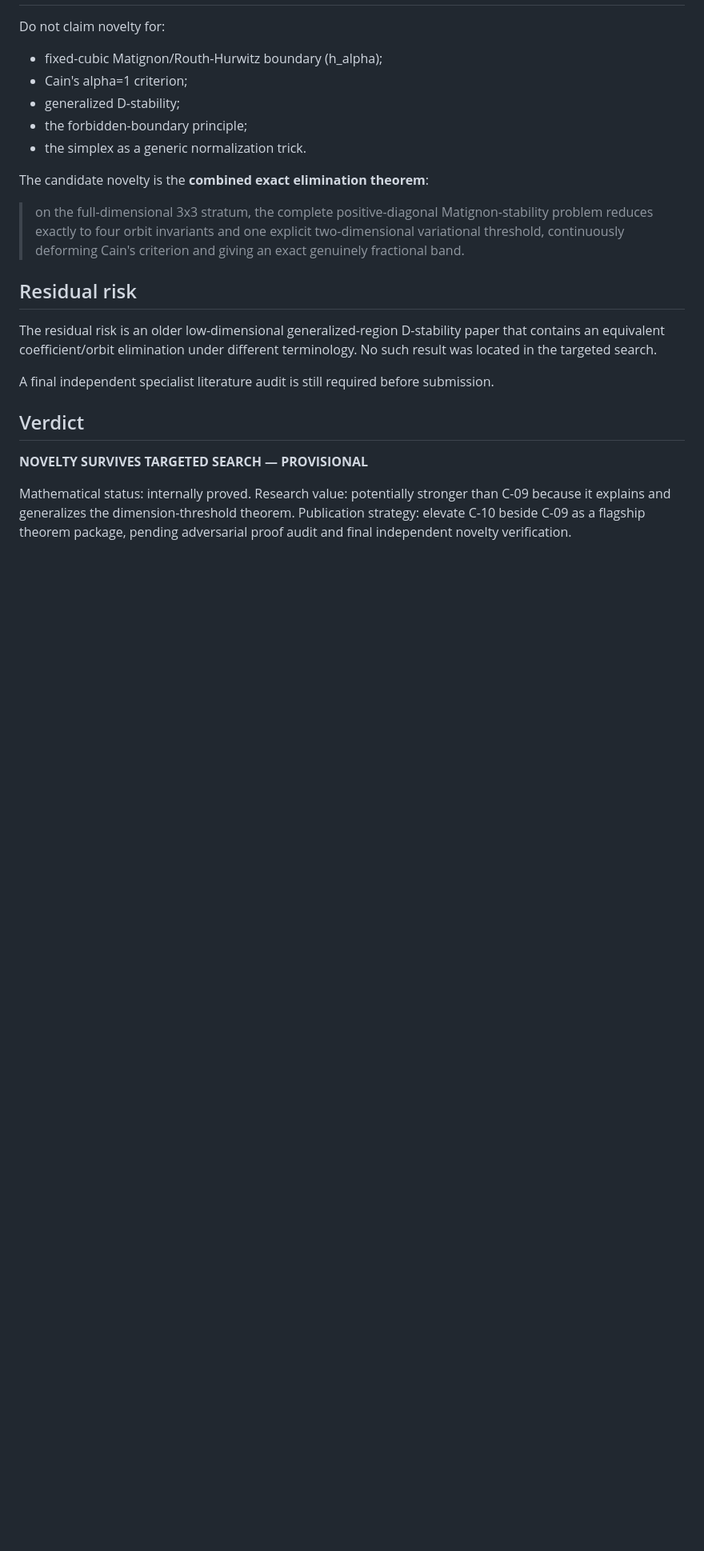
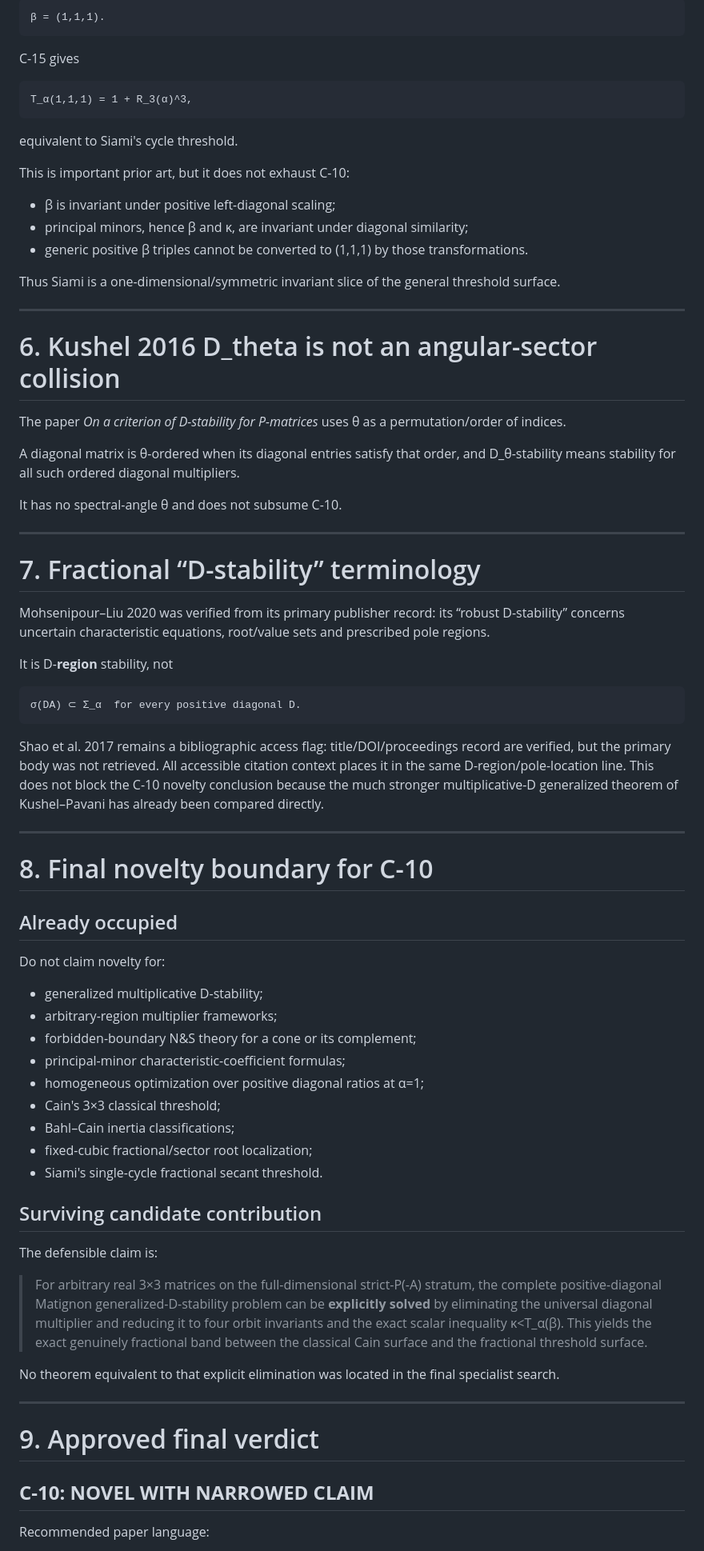
Before and after one commit to maximilianolucius/fractional-d-stability-networks, a Markdown page: research/novelty/C10_TARGETED_AUDIT.md, the part around one of its changes. Shown at 80% size. GitHub-like rendering; blank space fills up the shorter version.

````diff
--- a/research/novelty/C10_TARGETED_AUDIT.md
+++ b/research/novelty/C10_TARGETED_AUDIT.md
@@ -140,27 +169,78 @@ No equivalent theorem was found.
+```text
+β = (1,1,1).
+```
+
+C-15 gives
+
+```text
+T_α(1,1,1) = 1 + R_3(α)^3,
+```
+
+equivalent to Siami's cycle threshold.
+
+This is important prior art, but it does not exhaust C-10:
+
+- β is invariant under positive left-diagonal scaling;
+- principal minors, hence β and κ, are invariant under diagonal similarity;
+- generic positive β triples cannot be converted to (1,1,1) by those transformations.
+
+Thus Siami is a one-dimensional/symmetric invariant slice of the general threshold surface.
+
+---
+
+# 6. Kushel 2016 D_theta is not an angular-sector collision
+
+The paper *On a criterion of D-stability for P-matrices* uses θ as a permutation/order of indices.
+
+A diagonal matrix is θ-ordered when its diagonal entries satisfy that order, and D_θ-stability means stability for all such ordered diagonal multipliers.
+
+It has no spectral-angle θ and does not subsume C-10.
+
+---
+
+# 7. Fractional “D-stability” terminology
+
+Mohsenipour–Liu 2020 was verified from its primary publisher record: its “robust D-stability” concerns uncertain characteristic equations, root/value sets and prescribed pole regions.
+
+It is D-**region** stability, not
+
+```text
+σ(DA) ⊂ Σ_α  for every positive diagonal D.
+```
+
+Shao et al. 2017 remains a bibliographic access flag: title/DOI/proceedings record are verified, but the primary body was not retrieved. All accessible citation context places it in the same D-region/pole-location line. This does not block the C-10 novelty conclusion because the much stronger multiplicative-D generalized theorem of Kushel–Pavani has already been compared directly.
+
+---
+
+# 8. Final novelty boundary for C-10
+
+## Already occupied
 
 Do not claim novelty for:
 
-- fixed-cubic Matignon/Routh-Hurwitz boundary (h_alpha);
-- Cain's alpha=1 criterion;
-- generalized D-stability;
-- the forbidden-boundary principle;
-- the simplex as a generic normalization trick.
+- generalized multiplicative D-stability;
+- arbitrary-region multiplier frameworks;
+- forbidden-boundary N&S theory for a cone or its complement;
+- principal-minor characteristic-coefficient formulas;
+- homogeneous optimization over positive diagonal ratios at α=1;
+- Cain's 3×3 classical threshold;
+- Bahl–Cain inertia classifications;
+- fixed-cubic fractional/sector root localization;
+- Siami's single-cycle fractional secant threshold.
 
-The candidate novelty is the **combined exact elimination theorem**:
+## Surviving candidate contribution
 
-> on the full-dimensional 3x3 stratum, the complete positive-diagonal Matignon-stability problem reduces exactly to four orbit invariants and one explicit two-dimensional variational threshold, continuously deforming Cain's criterion and giving an exact genuinely fractional band.
+The defensible claim is:
 
-## Residual risk
+> For arbitrary real 3×3 matrices on the full-dimensional strict-P(-A) stratum, the complete positive-diagonal Matignon generalized-D-stability problem can be **explicitly solved** by eliminating the universal diagonal multiplier and reducing it to four orbit invariants and the exact scalar inequality κ<T_α(β). This yields the exact genuinely fractional band between the classical Cain surface and the fractional threshold surface.
 
-The residual risk is an older low-dimensional generalized-region D-stability paper that contains an equivalent coefficient/orbit elimination under different terminology. No such result was located in the targeted search.
+No theorem equivalent to that explicit elimination was located in the final specialist search.
 
-A final independent specialist literature audit is still required before submission.
+---
 
-## Verdict
+# 9. Approved final verdict
 
-**NOVELTY SURVIVES TARGETED SEARCH — PROVISIONAL**
+## **C-10: NOVEL WITH NARROWED CLAIM**
 
-Mathematical status: internally proved.
-Research value: potentially stronger than C-09 because it explains and generalizes the dimension-threshold theorem.
-Publication strategy: elevate C-10 beside C-09 as a flagship theorem package, pending adversarial proof audit and final independent novelty verification.
+Recommended paper language:
 
````
Also changed, not shown: other parts of research/novelty/C10_TARGETED_AUDIT.md (+127 -132 lines).
